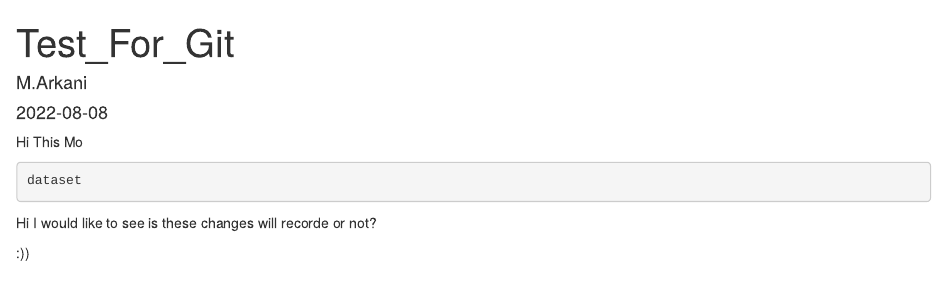
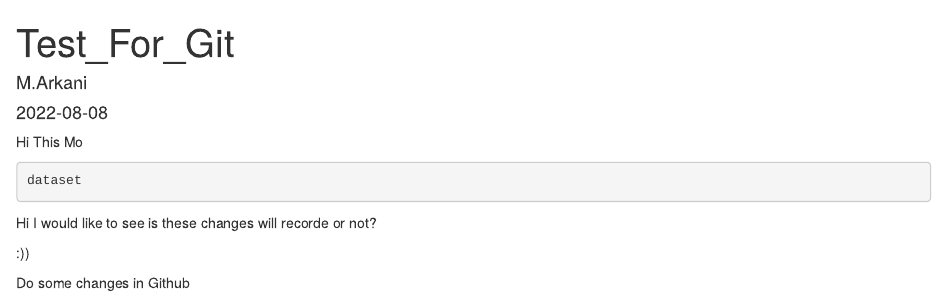
Before and after one commit to moarkani/test_, an R Markdown document (R_Script_Test.Rmd): the page in a window 1100 px wide, from its top. Rendered offline with R 4.5, knitr and Pandoc, with nearby package versions; the code chunks are not run, so their results and figures are left out.

Commit message:
Changes in github

```diff
--- a/R_Script_Test.Rmd
+++ b/R_Script_Test.Rmd
@@ -15,3 +15,6 @@ Hi I would like to see is these changes will recorde or not?
 
 
 :))
+
+
+Do some changes in Github
```
